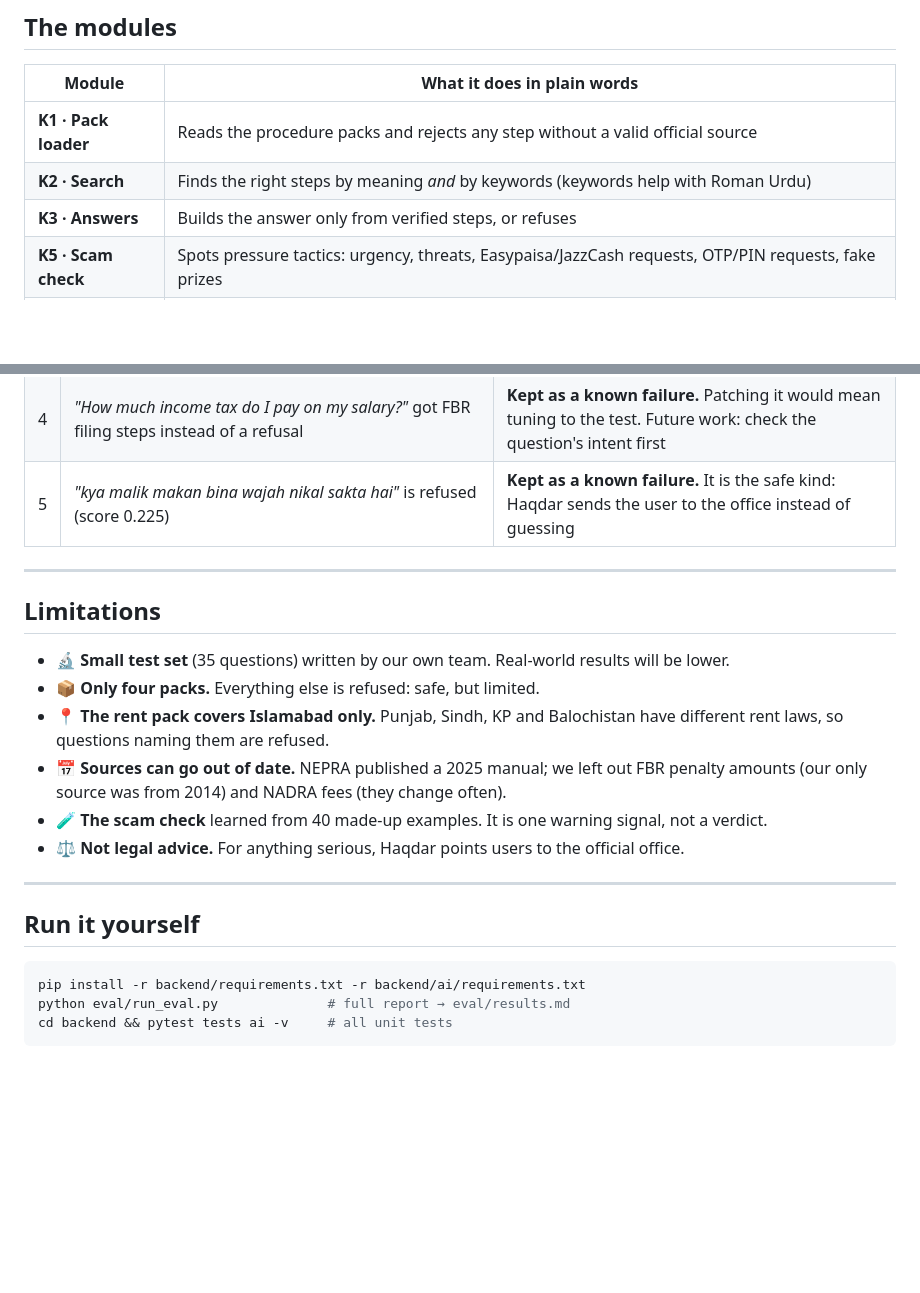
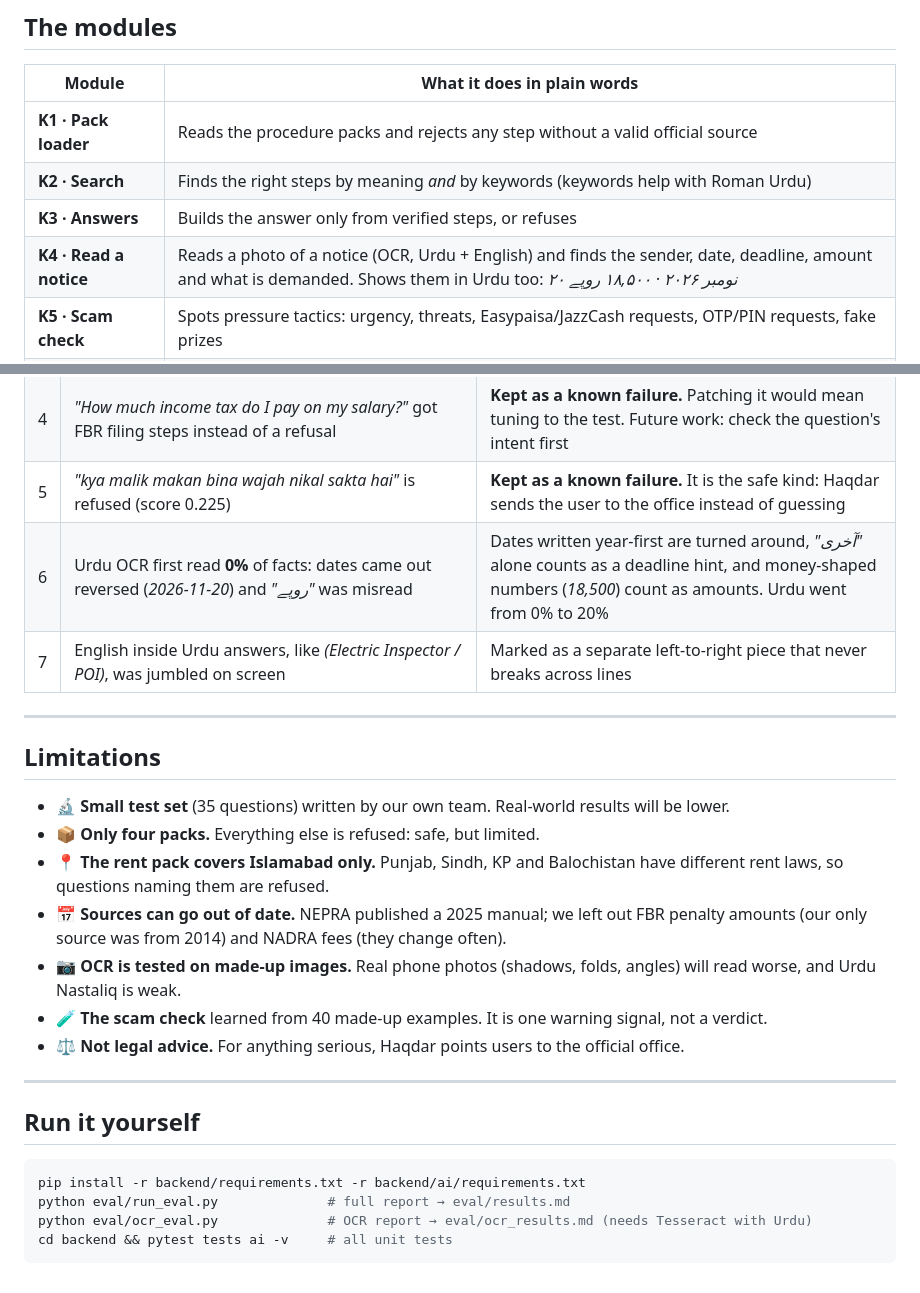
Before and after one commit to malaikamalik23/Haqdar, a Markdown page: eval/README.md, 2 parts joined by grey strips. Drawn GitHub-style; blank space fills up the shorter version.

````diff
--- a/eval/README.md
+++ b/eval/README.md
@@ -43,6 +43,7 @@ flowchart TD
 | **K1 · Pack loader** | Reads the procedure packs and rejects any step without a valid official source |
 | **K2 · Search** | Finds the right steps by meaning *and* by keywords (keywords help with Roman Urdu) |
 | **K3 · Answers** | Builds the answer only from verified steps, or refuses |
+| **K4 · Read a notice** | Reads a photo of a notice (OCR, Urdu + English) and finds the sender, date, deadline, amount and what is demanded. Shows them in Urdu too: *۲۰ نومبر ۲۰۲۶ · ۱۸,۵۰۰ روپے* |
 | **K5 · Scam check** | Spots pressure tactics: urgency, threats, Easypaisa/JazzCash requests, OTP/PIN requests, fake prizes |
 | **K6 · Letters** | Fills a complaint or reply letter in Urdu or English, with a printable right-to-left page. Built locally; personal details are never logged |
 | **K7 · Evaluation** | Measures everything on this page |
@@ -108,6 +145,8 @@ Higher refuses real questions. Lower answers questions it should not. 0.25 is th
 | 3 | Roman Urdu rent questions were refused. The search only gave keyword scores to the top 20 steps by meaning, and the meaning model scores Roman Urdu near 0 | **Bug fixed:** every step is now scored. Spelling variants match on their first 5 letters (*barha* / *barhana*), and a strong keyword match can stand on its own |
 | 4 | *"How much income tax do I pay on my salary?"* got FBR filing steps instead of a refusal | **Kept as a known failure.** Patching it would mean tuning to the test. Future work: check the question's intent first |
 | 5 | *"kya malik makan bina wajah nikal sakta hai"* is refused (score 0.225) | **Kept as a known failure.** It is the safe kind: Haqdar sends the user to the office instead of guessing |
+| 6 | Urdu OCR first read **0%** of facts: dates came out reversed (*2026-11-20*) and *"روپے"* was misread | Dates written year-first are turned around, *"آخری"* alone counts as a deadline hint, and money-shaped numbers (*18,500*) count as amounts. Urdu went from 0% to 20% |
+| 7 | English inside Urdu answers, like *(Electric Inspector / POI)*, was jumbled on screen | Marked as a separate left-to-right piece that never breaks across lines |
 
 ---
 
@@ -117,6 +156,7 @@ Higher refuses real questions. Lower answers questions it should not. 0.25 is th
 - 📦 **Only four packs.** Everything else is refused: safe, but limited.
 - 📍 **The rent pack covers Islamabad only.** Punjab, Sindh, KP and Balochistan have different rent laws, so questions naming them are refused.
 - 📅 **Sources can go out of date.** NEPRA published a 2025 manual; we left out FBR penalty amounts (our only source was from 2014) and NADRA fees (they change often).
+- 📷 **OCR is tested on made-up images.** Real phone photos (shadows, folds, angles) will read worse, and Urdu Nastaliq is weak.
 - 🧪 **The scam check** learned from 40 made-up examples. It is one warning signal, not a verdict.
 - ⚖️ **Not legal advice.** For anything serious, Haqdar points users to the official office.
 
@@ -127,5 +167,6 @@ Higher refuses real questions. Lower answers questions it should not. 0.25 is th
 ```bash
 pip install -r backend/requirements.txt -r backend/ai/requirements.txt
 python eval/run_eval.py              # full report → eval/results.md
+python eval/ocr_eval.py              # OCR report → eval/ocr_results.md (needs Tesseract with Urdu)
 cd backend && pytest tests ai -v     # all unit tests
 ```
````
Also changed, not shown: other parts of eval/README.md (+36 -0 lines).
